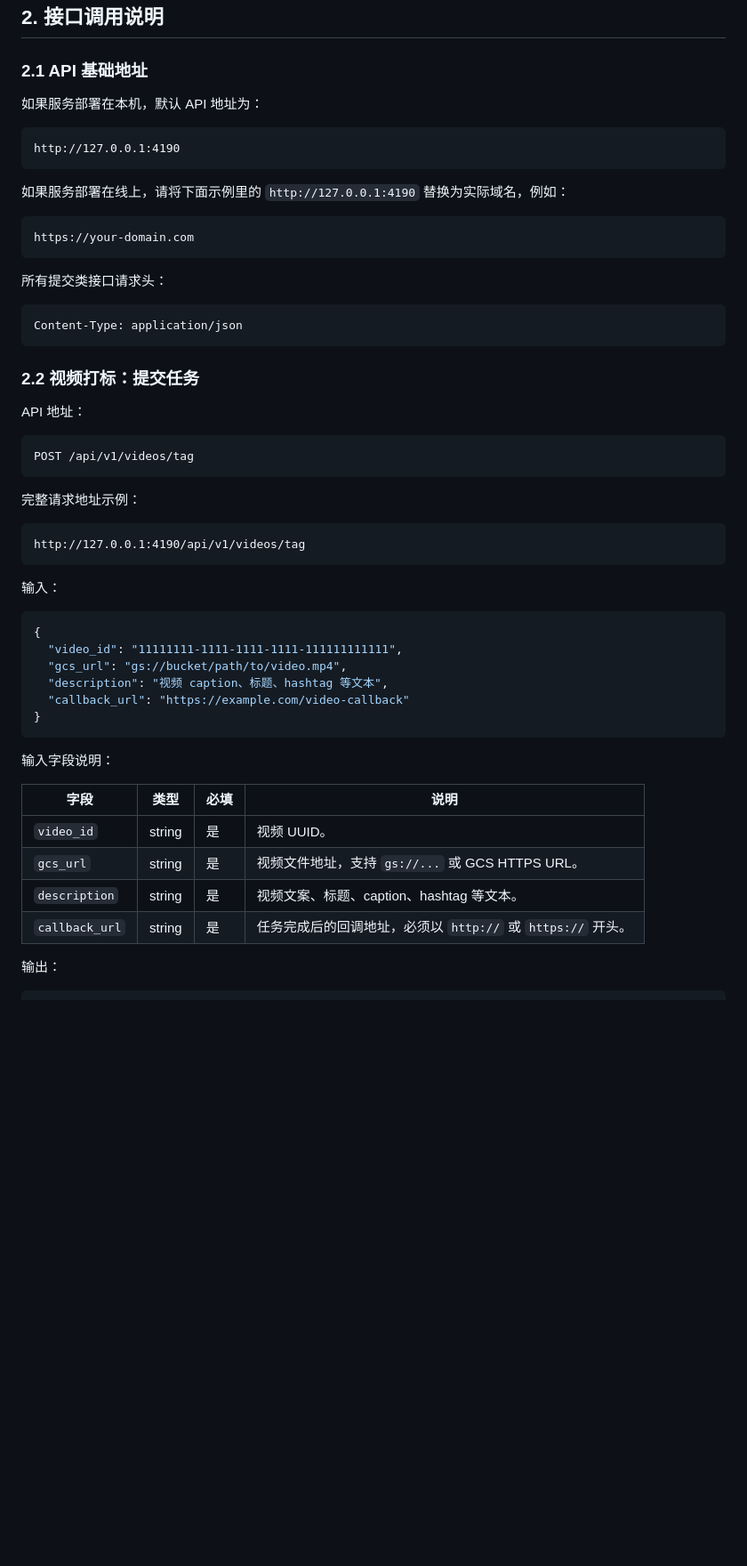
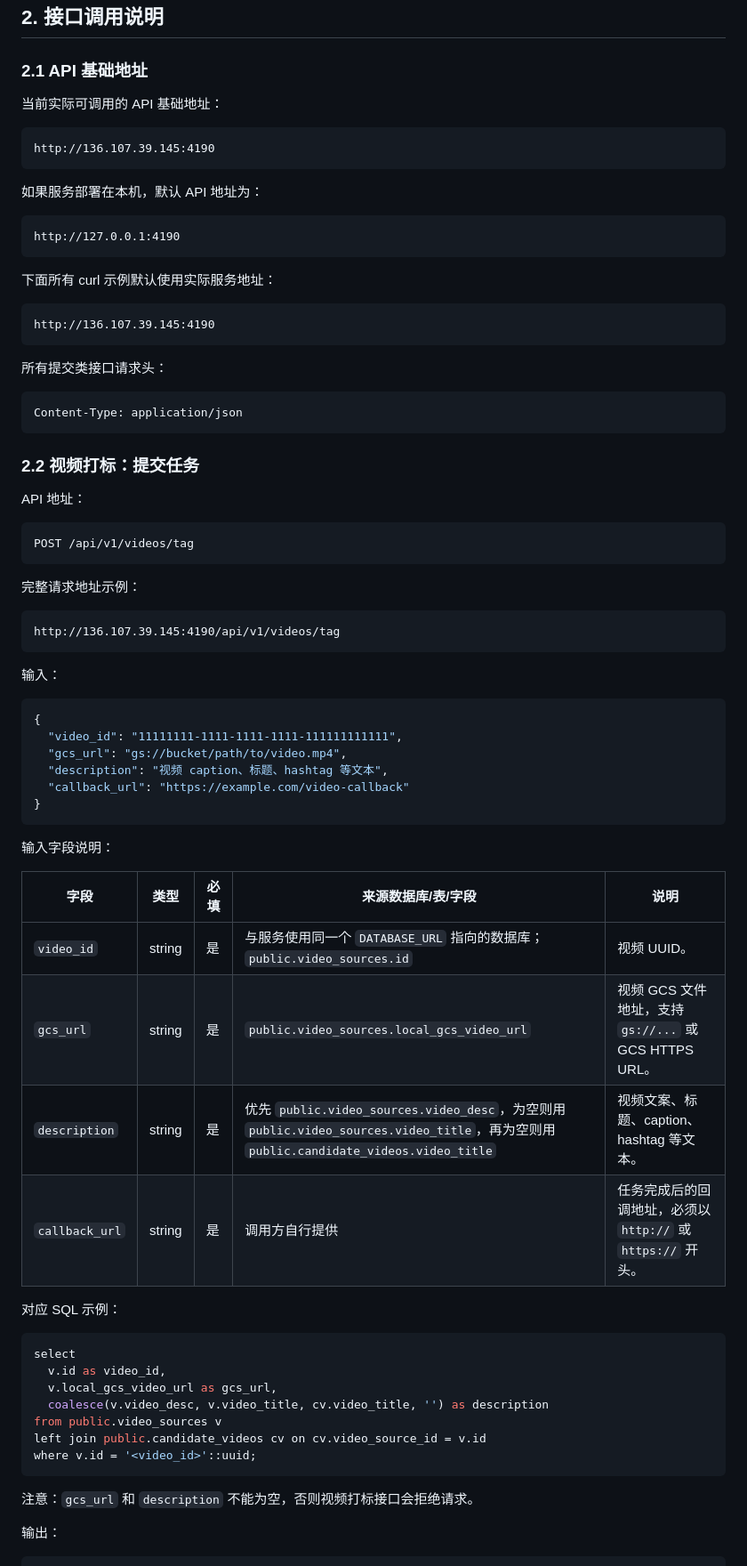
Before and after one commit to ZiweiLiu0908/persona-layer-tagging, a Markdown page: README.md, the part around one of its changes. Shown at 89% size. GitHub-like rendering; blank space fills up the shorter version.

````diff
--- a/README.md
+++ b/README.md
@@ -29,16 +29,22 @@
 
 ### 2.1 API 基础地址
 
+当前实际可调用的 API 基础地址：
+
+```text
+http://136.107.39.145:4190
+```
+
 如果服务部署在本机，默认 API 地址为：
 
 ```text
 http://127.0.0.1:4190
 ```
 
-如果服务部署在线上，请将下面示例里的 `http://127.0.0.1:4190` 替换为实际域名，例如：
+下面所有 curl 示例默认使用实际服务地址：
 
 ```text
-https://your-domain.com
+http://136.107.39.145:4190
 ```
 
 所有提交类接口请求头：
@@ -58,7 +64,7 @@ POST /api/v1/videos/tag
 完整请求地址示例：
 
 ```text
-http://127.0.0.1:4190/api/v1/videos/tag
+http://136.107.39.145:4190/api/v1/videos/tag
 ```
 
 输入：
@@ -74,12 +80,26 @@ http://127.0.0.1:4190/api/v1/videos/tag
 
 输入字段说明：
 
-| 字段 | 类型 | 必填 | 说明 |
-| --- | --- | --- | --- |
-| `video_id` | string | 是 | 视频 UUID。 |
-| `gcs_url` | string | 是 | 视频文件地址，支持 `gs://...` 或 GCS HTTPS URL。 |
-| `description` | string | 是 | 视频文案、标题、caption、hashtag 等文本。 |
-| `callback_url` | string | 是 | 任务完成后的回调地址，必须以 `http://` 或 `https://` 开头。 |
+| 字段 | 类型 | 必填 | 来源数据库/表/字段 | 说明 |
+| --- | --- | --- | --- | --- |
+| `video_id` | string | 是 | 与服务使用同一个 `DATABASE_URL` 指向的数据库；`public.video_sources.id` | 视频 UUID。 |
+| `gcs_url` | string | 是 | `public.video_sources.local_gcs_video_url` | 视频 GCS 文件地址，支持 `gs://...` 或 GCS HTTPS URL。 |
+| `description` | string | 是 | 优先 `public.video_sources.video_desc`，为空则用 `public.video_sources.video_title`，再为空则用 `public.candidate_videos.video_title` | 视频文案、标题、caption、hashtag 等文本。 |
+| `callback_url` | string | 是 | 调用方自行提供 | 任务完成后的回调地址，必须以 `http://` 或 `https://` 开头。 |
+
+对应 SQL 示例：
+
+```sql
+select
+  v.id as video_id,
+  v.local_gcs_video_url as gcs_url,
+  coalesce(v.video_desc, v.video_title, cv.video_title, '') as description
+from public.video_sources v
+left join public.candidate_videos cv on cv.video_source_id = v.id
+where v.id = '<video_id>'::uuid;
+```
+
+注意：`gcs_url` 和 `description` 不能为空，否则视频打标接口会拒绝请求。
 
 输出：
 
````
Also changed, not shown: other parts of README.md (+39 -12 lines).
